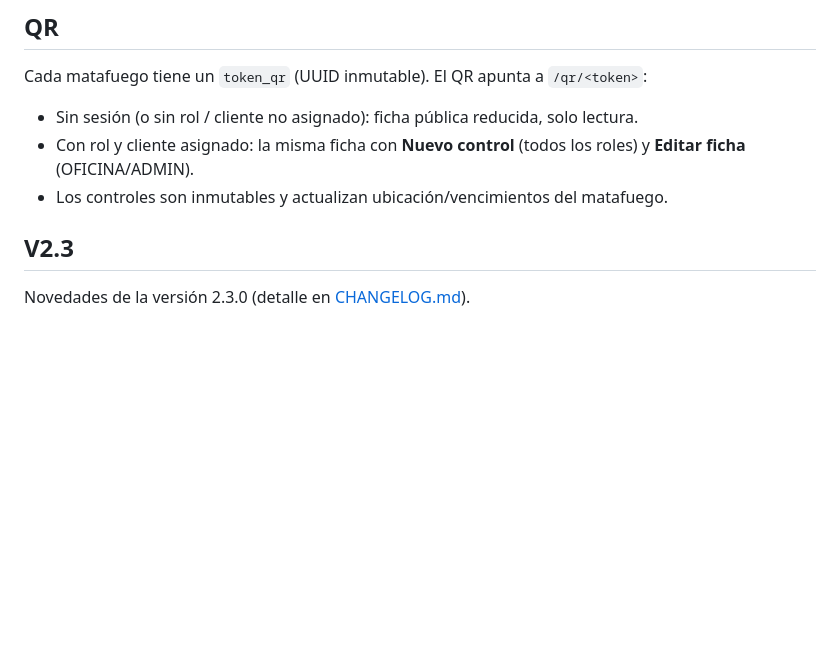
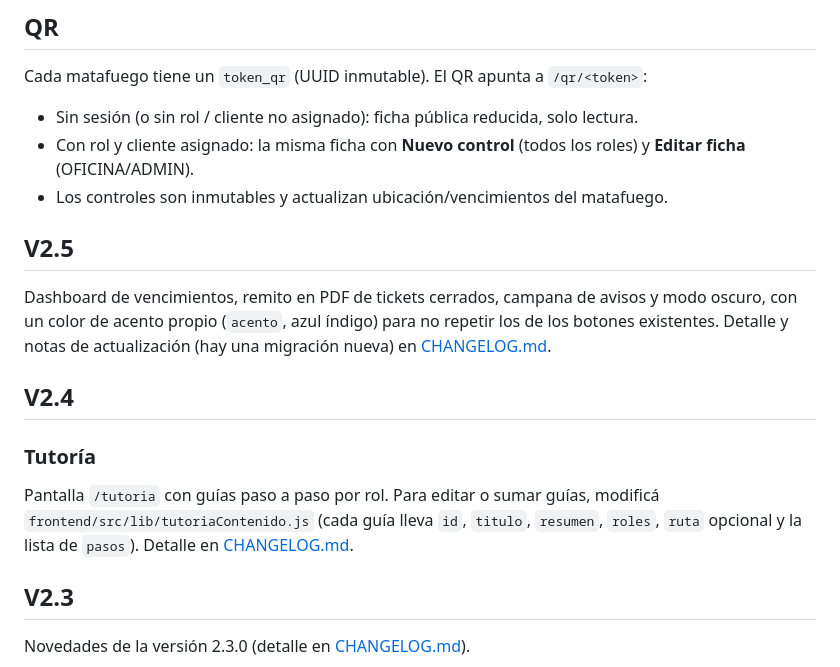
Before and after one commit to Alet0rre05/dcinstallapp, a Markdown page: README.md, the part around the change. Drawn GitHub-style; blank space fills up the shorter version.

```diff
--- a/README.md
+++ b/README.md
@@ -57,6 +57,15 @@ Cada matafuego tiene un `token_qr` (UUID inmutable). El QR apunta a `/qr/<token>
 - Sin sesión (o sin rol / cliente no asignado): ficha pública reducida, solo lectura.
 - Con rol y cliente asignado: la misma ficha con **Nuevo control** (todos los roles) y **Editar ficha** (OFICINA/ADMIN).
 - Los controles son inmutables y actualizan ubicación/vencimientos del matafuego.
+
+## V2.5
+
+Dashboard de vencimientos, remito en PDF de tickets cerrados, campana de avisos y modo oscuro, con un color de acento propio (`acento`, azul índigo) para no repetir los de los botones existentes. Detalle y notas de actualización (hay una migración nueva) en [CHANGELOG.md](CHANGELOG.md).
+
+## V2.4
+
+### Tutoría
+Pantalla `/tutoria` con guías paso a paso por rol. Para editar o sumar guías, modificá `frontend/src/lib/tutoriaContenido.js` (cada guía lleva `id`, `titulo`, `resumen`, `roles`, `ruta` opcional y la lista de `pasos`). Detalle en [CHANGELOG.md](CHANGELOG.md).
 
 ## V2.3
 
```
Also changed, not shown: CHANGELOG.md (+31 -0 lines).
